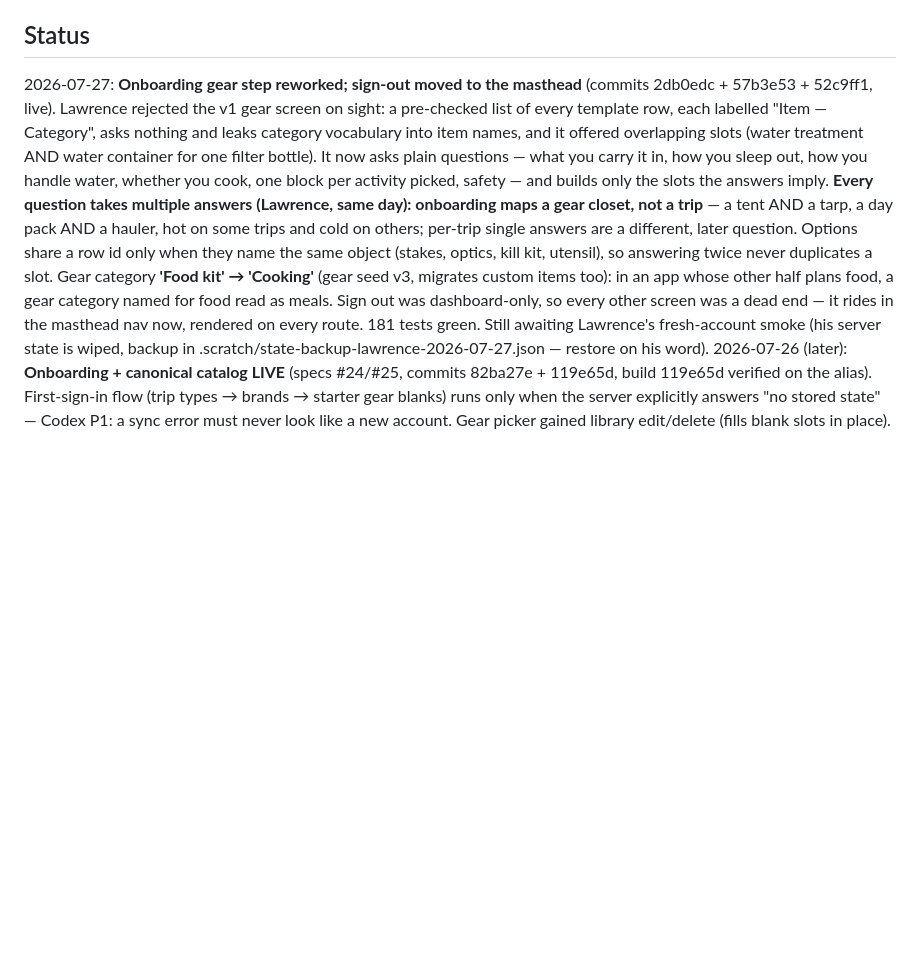
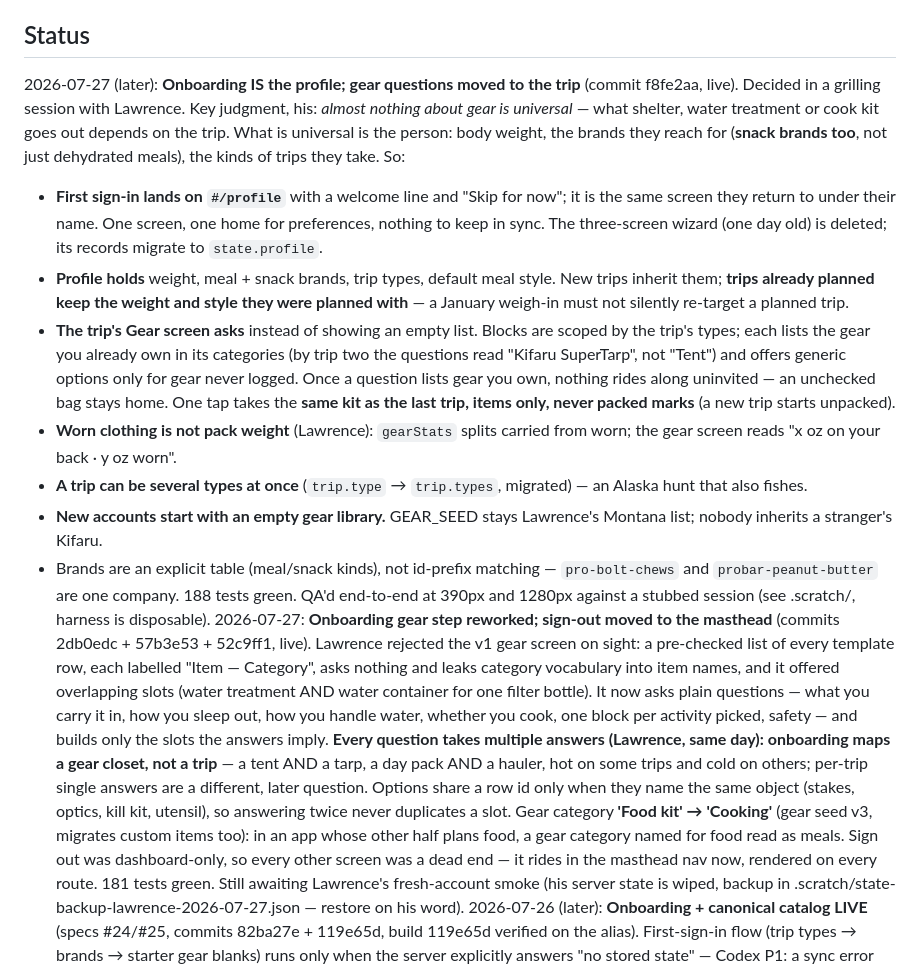
Before and after one commit to laltaffer/PackOut, a Markdown page: _brain.md, the part around the change. GitHub-like rendering; blank space fills up the shorter version.

Commit message:
Record the profile/trip-kit split in _brain.md
Co-Authored-By: Claude Opus 5 (1M context) <noreply@anthropic.com>

```diff
--- a/_brain.md
+++ b/_brain.md
@@ -144,6 +144,37 @@ worse than a stale cache.
   composes from slot + snack pools ("ProBar plus gummy bears" is a lunch).
 
 ## Status
+2026-07-27 (later): **Onboarding IS the profile; gear questions moved to the
+trip** (commit f8fe2aa, live). Decided in a grilling session with Lawrence.
+Key judgment, his: *almost nothing about gear is universal* — what shelter,
+water treatment or cook kit goes out depends on the trip. What is universal is
+the person: body weight, the brands they reach for (**snack brands too**, not
+just dehydrated meals), the kinds of trips they take. So:
+  - **First sign-in lands on `#/profile`** with a welcome line and "Skip for
+    now"; it is the same screen they return to under their name. One screen,
+    one home for preferences, nothing to keep in sync. The three-screen wizard
+    (one day old) is deleted; its records migrate to `state.profile`.
+  - **Profile holds** weight, meal + snack brands, trip types, default meal
+    style. New trips inherit them; **trips already planned keep the weight and
+    style they were planned with** — a January weigh-in must not silently
+    re-target a planned trip.
+  - **The trip's Gear screen asks** instead of showing an empty list. Blocks are
+    scoped by the trip's types; each lists the gear you already own in its
+    categories (by trip two the questions read "Kifaru SuperTarp", not "Tent")
+    and offers generic options only for gear never logged. Once a question
+    lists gear you own, nothing rides along uninvited — an unchecked bag stays
+    home. One tap takes the **same kit as the last trip, items only, never
+    packed marks** (a new trip starts unpacked).
+  - **Worn clothing is not pack weight** (Lawrence): `gearStats` splits carried
+    from worn; the gear screen reads "x oz on your back · y oz worn".
+  - **A trip can be several types at once** (`trip.type` → `trip.types`,
+    migrated) — an Alaska hunt that also fishes.
+  - **New accounts start with an empty gear library.** GEAR_SEED stays
+    Lawrence's Montana list; nobody inherits a stranger's Kifaru.
+  - Brands are an explicit table (meal/snack kinds), not id-prefix matching —
+    `pro-bolt-chews` and `probar-peanut-butter` are one company.
+  188 tests green. QA'd end-to-end at 390px and 1280px against a stubbed
+  session (see .scratch/, harness is disposable).
 2026-07-27: **Onboarding gear step reworked; sign-out moved to the masthead**
 (commits 2db0edc + 57b3e53 + 52c9ff1, live). Lawrence rejected the v1 gear
 screen on sight: a pre-checked list of every template row, each labelled
```
